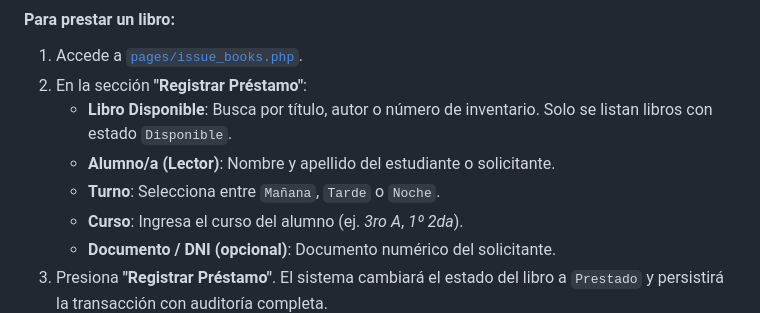
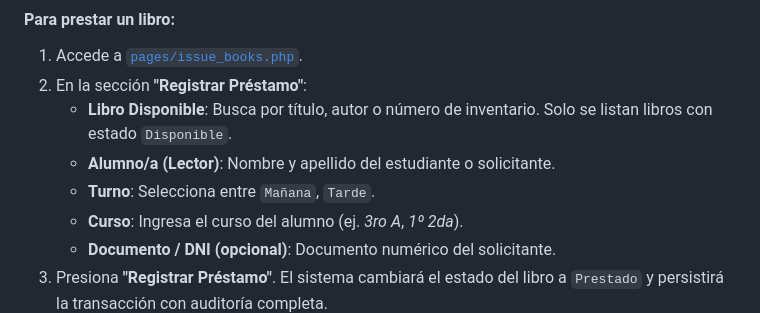
Before and after one commit to Thiagotutos/Gestion-de-biblioteca, a Markdown page: docs/DOCUMENTACION.md, the part around the change. GitHub-like rendering.

```diff
--- a/docs/DOCUMENTACION.md
+++ b/docs/DOCUMENTACION.md
@@ -122,7 +122,7 @@ php -S localhost:8000 -t "c:\xampp\htdocs\x\Gestion-de-biblioteca-main\Gestion-d
 2. En la sección **"Registrar Préstamo"**:
    - **Libro Disponible**: Busca por título, autor o número de inventario. Solo se listan libros con estado `Disponible`.
    - **Alumno/a (Lector)**: Nombre y apellido del estudiante o solicitante.
-   - **Turno**: Selecciona entre `Mañana`, `Tarde` o `Noche`.
+   - **Turno**: Selecciona entre `Mañana`, `Tarde`.
    - **Curso**: Ingresa el curso del alumno (ej. *3ro A*, *1º 2da*).
    - **Documento / DNI (opcional)**: Documento numérico del solicitante.
 3. Presiona **"Registrar Préstamo"**. El sistema cambiará el estado del libro a `Prestado` y persistirá la transacción con auditoría completa.
```
